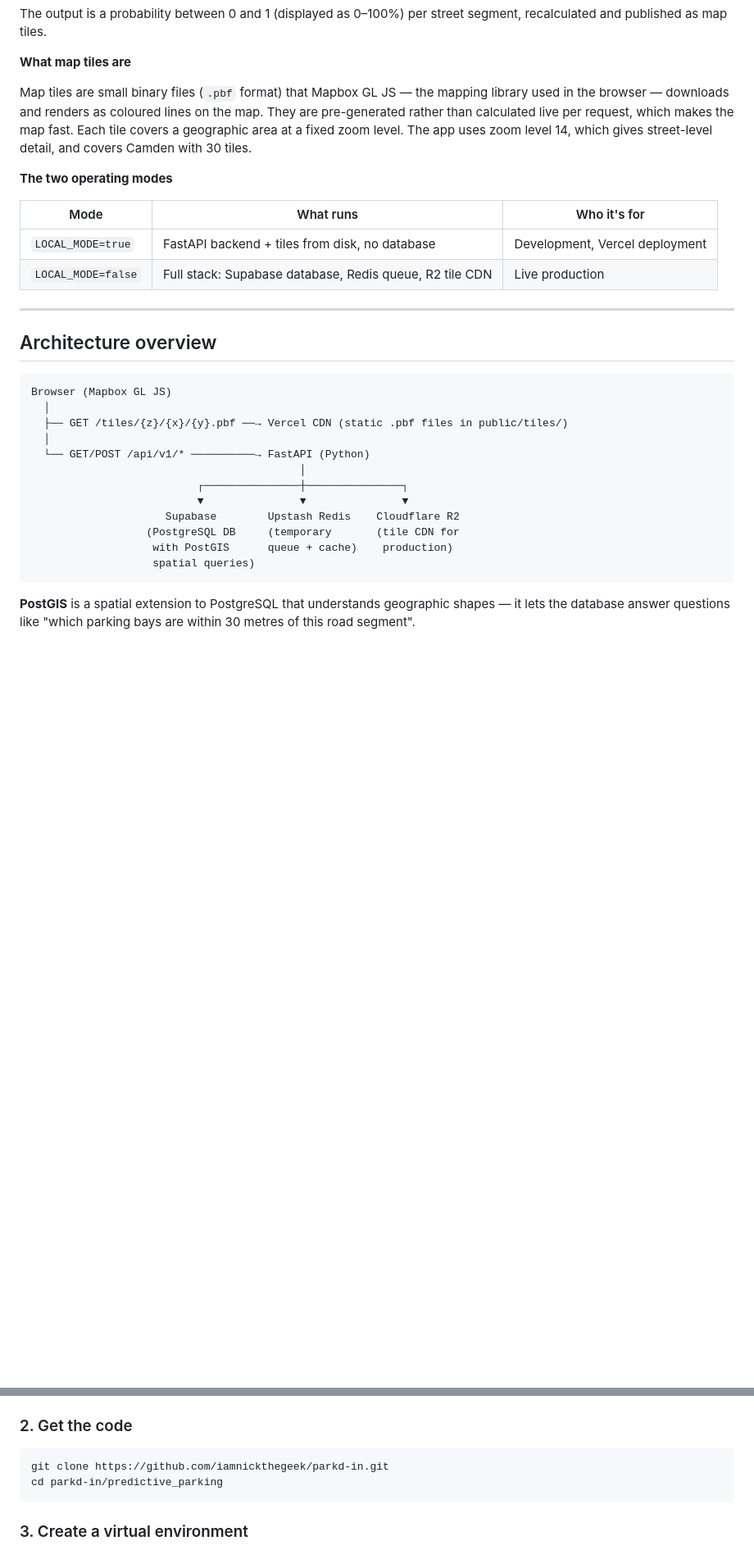
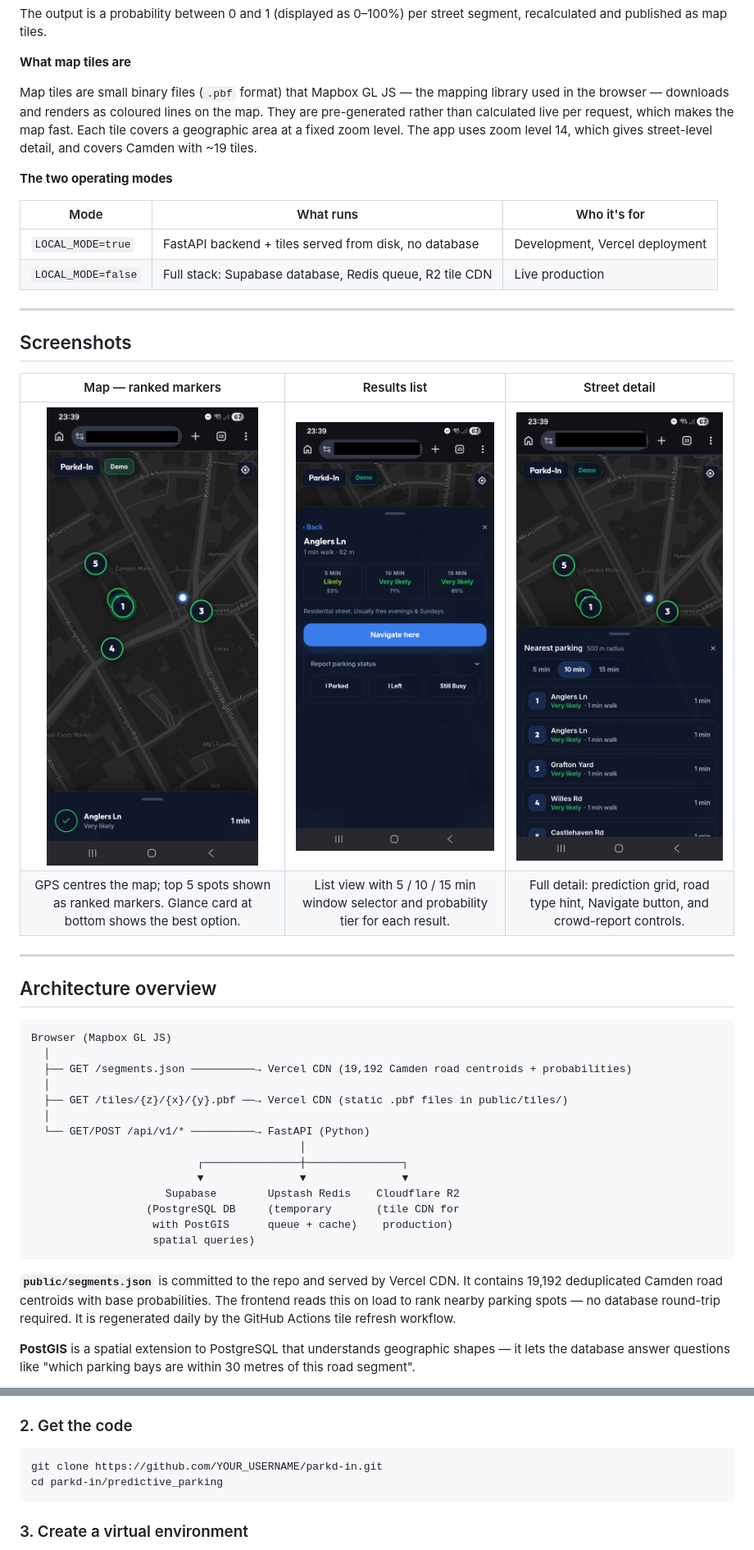
Before and after one commit to iamnickthegeek/parkd-in, a Markdown page: README.md, 2 parts joined by grey strips. Shown at 82% size. GitHub-like rendering; pictures changed too: docs/screenshots/1.png (added), docs/screenshots/2.png (added), docs/screenshots/3.png (added); blank space fills up the shorter version.

````diff
--- a/README.md
+++ b/README.md
@@ -19,14 +48,23 @@ The output is a probability between 0 and 1 (displayed as 0–100%) per street s
 
 **What map tiles are**
 
-Map tiles are small binary files (`.pbf` format) that Mapbox GL JS — the mapping library used in the browser — downloads and renders as coloured lines on the map. They are pre-generated rather than calculated live per request, which makes the map fast. Each tile covers a geographic area at a fixed zoom level. The app uses zoom level 14, which gives street-level detail, and covers Camden with 30 tiles.
+Map tiles are small binary files (`.pbf` format) that Mapbox GL JS — the mapping library used in the browser — downloads and renders as coloured lines on the map. They are pre-generated rather than calculated live per request, which makes the map fast. Each tile covers a geographic area at a fixed zoom level. The app uses zoom level 14, which gives street-level detail, and covers Camden with ~19 tiles.
 
 **The two operating modes**
 
 | Mode | What runs | Who it's for |
 |---|---|---|
-| `LOCAL_MODE=true` | FastAPI backend + tiles from disk, no database | Development, Vercel deployment |
+| `LOCAL_MODE=true` | FastAPI backend + tiles served from disk, no database | Development, Vercel deployment |
 | `LOCAL_MODE=false` | Full stack: Supabase database, Redis queue, R2 tile CDN | Live production |
+
+---
+
+## Screenshots
+
+| Map — ranked markers | Results list | Street detail |
+|:---:|:---:|:---:|
+| ![Map view with ranked parking markers](docs/screenshots/1.png) | ![Nearest parking list with time window selector](docs/screenshots/2.png) | ![Street detail with 5/10/15 min predictions](docs/screenshots/3.png) |
+| GPS centres the map; top 5 spots shown as ranked markers. Glance card at bottom shows the best option. | List view with 5 / 10 / 15 min window selector and probability tier for each result. | Full detail: prediction grid, road type hint, Navigate button, and crowd-report controls. |
 
 ---
 
@@ -34,6 +72,8 @@ Map tiles are small binary files (`.pbf` format) that Mapbox GL JS — the mappi
 
 ```
 Browser (Mapbox GL JS)
+  │
+  ├── GET /segments.json ──────────→ Vercel CDN (19,192 Camden road centroids + probabilities)
   │
   ├── GET /tiles/{z}/{x}/{y}.pbf ──→ Vercel CDN (static .pbf files in public/tiles/)
   │
@@ -46,6 +86,8 @@ Browser (Mapbox GL JS)
                    with PostGIS      queue + cache)    production)
                    spatial queries)
 ```
+
+**`public/segments.json`** is committed to the repo and served by Vercel CDN. It contains 19,192 deduplicated Camden road centroids with base probabilities. The frontend reads this on load to rank nearby parking spots — no database round-trip required. It is regenerated daily by the GitHub Actions tile refresh workflow.
 
 **PostGIS** is a spatial extension to PostgreSQL that understands geographic shapes — it lets the database answer questions like "which parking bays are within 30 metres of this road segment".
 
@@ -128,7 +188,7 @@ Expected output: `Python 3.11.x`
 ### 2. Get the code
 
 ```
-git clone https://github.com/iamnickthegeek/parkd-in.git
+git clone https://github.com/YOUR_USERNAME/parkd-in.git
 cd parkd-in/predictive_parking
 ```
 
````
Also changed, not shown: other parts of README.md (+55 -7 lines), DEPLOY_CHECKLIST.md (+1 -1 lines), 4 other files.
